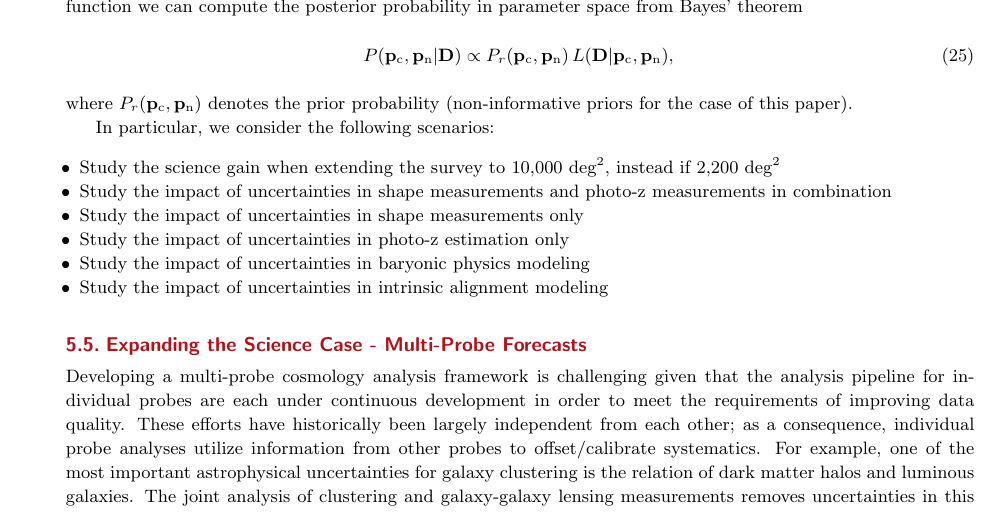
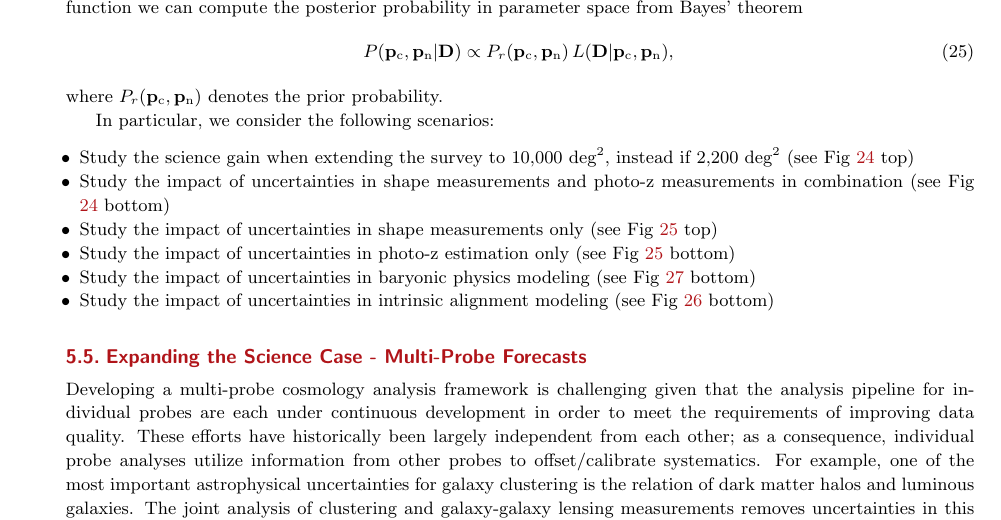
Before and after one commit to WFIRST-HLS-Cosmology/Annual-Report-April-17, a LaTeX document (wfirst_sit_hls_cosmology_annual_report_april17.tex, which reads section_forecast.tex): part of page 54 of 75 before the commit and part of page 54 of 74 after it, cut so that both start at the same text. Compiled offline with pdfLaTeX.

Commit message:
minor text+new plot

```diff
--- a/section_forecast.tex
+++ b/section_forecast.tex
@@ -198,17 +198,17 @@ Given the likelihood function we can compute the posterior probability in parame
 \label{eq:bayes}
 \prob(\pco, \pnu|\D) \propto \probr (\pco, \pnu) \,\like (\D| \pco, \pnu),
 \ee
-where $\probr (\pco, \pnu)$ denotes the prior probability (non-informative priors for the case of this paper).
+where $\probr (\pco, \pnu)$ denotes the prior probability.
 
 
 In particular, we consider the following scenarios:
 \begin{itemize}
-\item Study the science gain when extending the survey to 10,000 deg$^2$, instead if 2,200 deg$^2$
-\item Study the impact of uncertainties in shape measurements and photo-z measurements in combination
-\item Study the impact of uncertainties in shape measurements only
-\item Study the impact of uncertainties in photo-z estimation only
-\item Study the impact of uncertainties in baryonic physics modeling
-\item Study the impact of uncertainties in intrinsic alignment modeling
+\item Study the science gain when extending the survey to 10,000 deg$^2$, instead if 2,200 deg$^2$ (see Fig \ref{fi:extended} top)
+\item Study the impact of uncertainties in shape measurements and photo-z measurements in combination (see Fig \ref{fi:extended} bottom)
+\item Study the impact of uncertainties in shape measurements only (see Fig \ref{fi:sys_obs} top)
+\item Study the impact of uncertainties in photo-z estimation only (see Fig \ref{fi:sys_obs} bottom)
+\item Study the impact of uncertainties in baryonic physics modeling (see Fig \ref{fi:bary} bottom)
+\item Study the impact of uncertainties in intrinsic alignment modeling (see Fig \ref{fi:IA} bottom)
 \end{itemize}
 
 
@@ -225,4 +221,6 @@ In particular, we consider the following scenarios:
-         \label{fi:lsst1}
+\includegraphics[width=15cm]{Plots/forecasts/multi}
+\caption{WFIRST multi-probe studies}
+         \label{fi:multi}
 \end{figure*}
 
 Developing a multi-probe cosmology analysis framework is challenging given that the analysis pipeline for individual probes are each under continuous development in order to meet the requirements of improving data quality. These efforts have historically been largely independent from each other; as a consequence, individual probe analyses utilize information from other probes to offset/calibrate systematics.
```
Also changed, not shown: Plots/forecasts/multi.pdf (added), section_forecast.tex (16 more changed lines), 1 other file.
